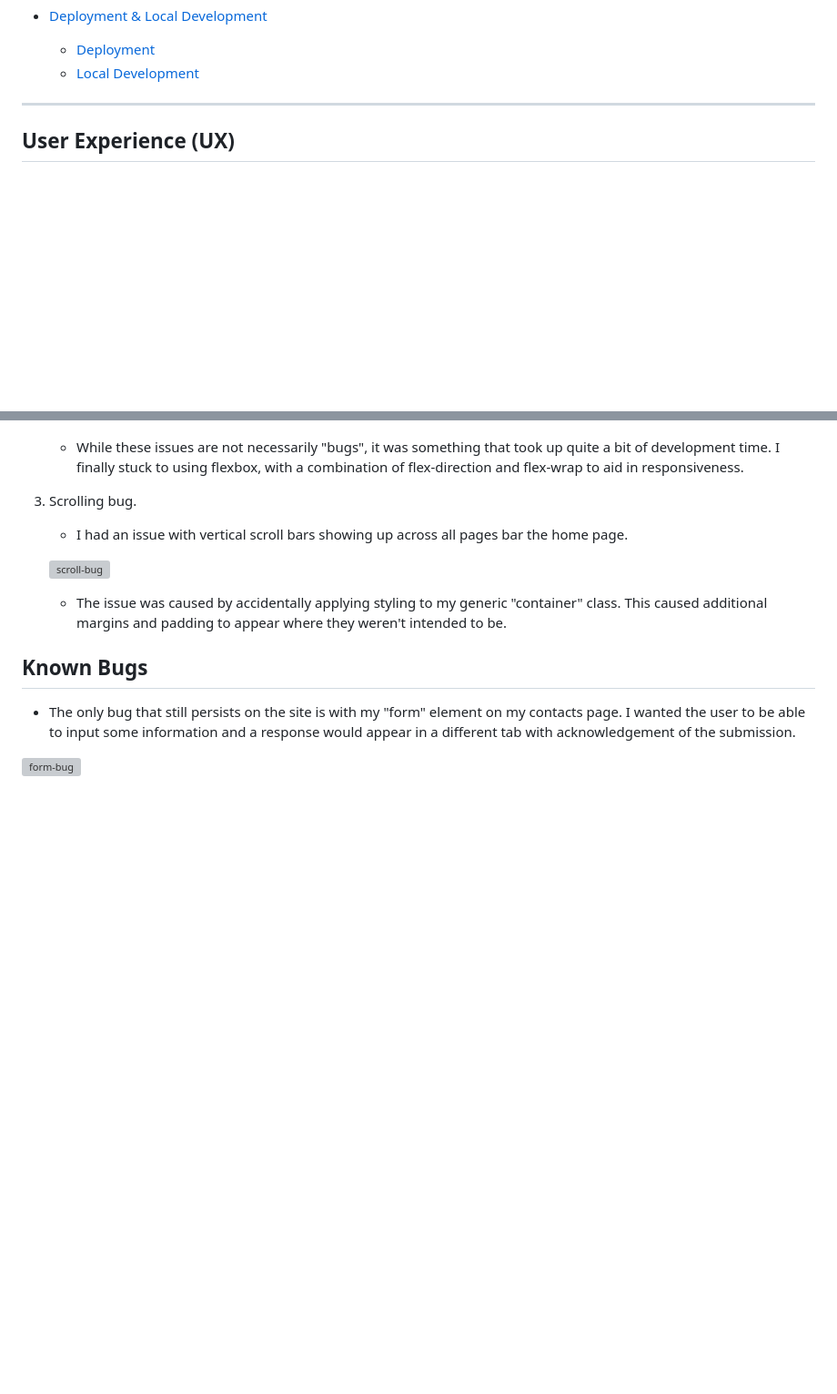
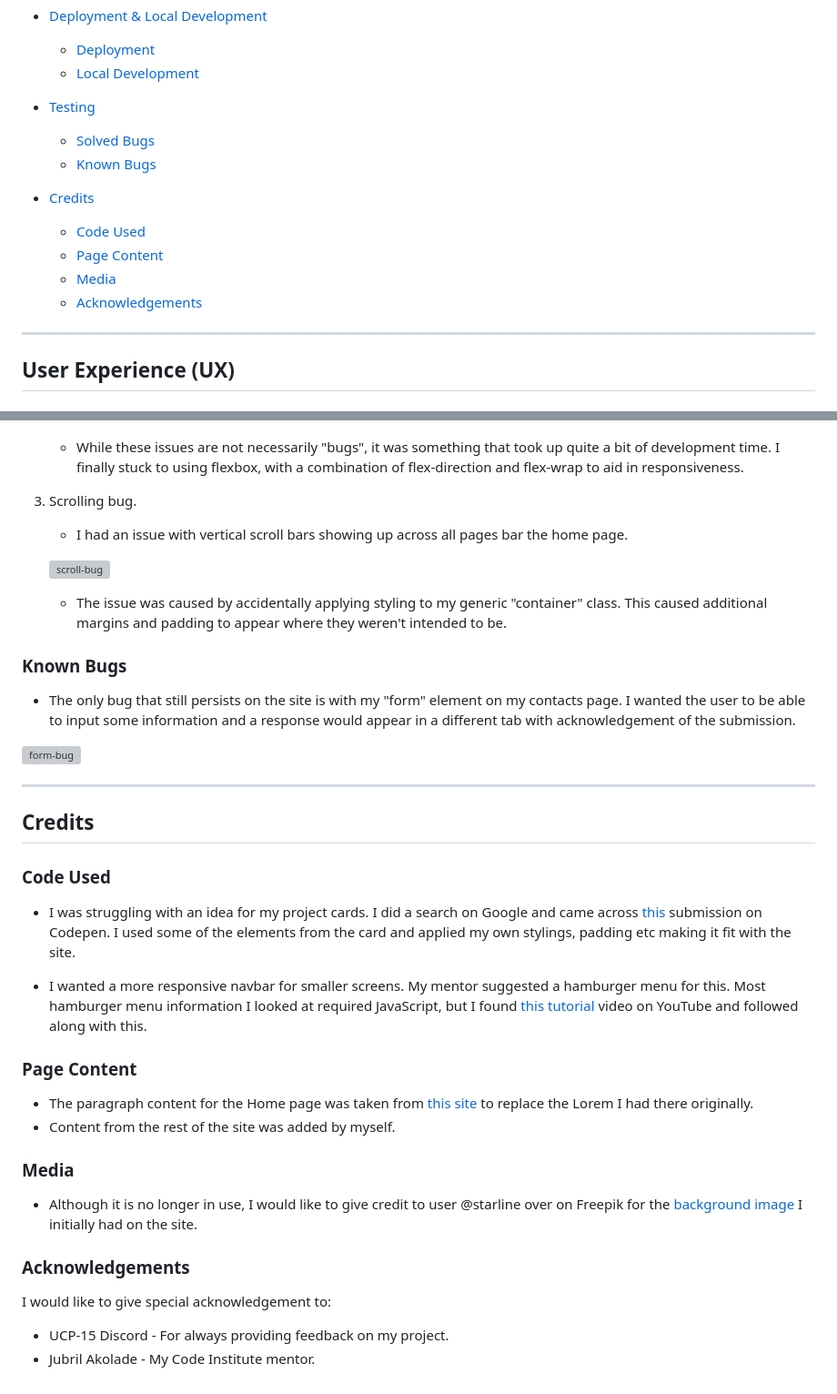
Before and after one commit to mnevison/milestone-p1, a Markdown page: README.md, 2 parts joined by grey strips. Shown at 91% size. Rendered like a GitHub page; blank space fills up the shorter version; grey boxes are pictures that could not be loaded.

Commit message:
added: credits section to readme

```diff
--- a/README.md
+++ b/README.md
@@ -31,6 +31,14 @@ As someone who is wanting to progress forward in Tech, I heard many people speak
 - [Deployment & Local Development](#deployment--local-development)
   - [Deployment](#deployment)
   - [Local Development](#local-development)
+- [Testing](#testing)
+  - [Solved Bugs](#solved-bugs)
+  - [Known Bugs](#known-bugs)
+- [Credits](#credits)
+  - [Code Used](#code-used)
+  - [Page Content](#page-content)
+  - [Media](#media)
+  - [Acknowledgements](#acknowledgements)
 
 ---
 
@@ -269,14 +277,41 @@ Please see [TESTING.md](https://github.com/mnevison/milestone-p1/blob/main/TESTI
    - While these issues are not necessarily "bugs", it was something that took up quite a bit of development time. I finally stuck to using flexbox, with a combination of flex-direction and flex-wrap to aid in responsiveness.
 
 3. Scrolling bug.
+
    - I had an issue with vertical scroll bars showing up across all pages bar the home page.
 
    ![scroll-bug](https://github.com/mnevison/milestone-p1/blob/d4dc41feadfa32ad558d734ccfe85e5c752b2f2a/assets/docs/scroll-bug.png)
 
    - The issue was caused by accidentally applying styling to my generic "container" class. This caused additional margins and padding to appear where they weren't intended to be.
 
-## Known Bugs
+### Known Bugs
 
 - The only bug that still persists on the site is with my "form" element on my contacts page. I wanted the user to be able to input some information and a response would appear in a different tab with acknowledgement of the submission.
 
 ![form-bug](https://github.com/mnevison/milestone-p1/blob/f0ee4deaf8b4bb4b0e4f3253293c4c727086892d/assets/docs/form-bug.png)
+
+---
+
+## Credits
+
+### Code Used
+
+- I was struggling with an idea for my project cards. I did a search on Google and came across [this](https://codepen.io/Incorr3ct/pen/ExvYJvN) submission on Codepen. I used some of the elements from the card and applied my own stylings, padding etc making it fit with the site.
+
+- I wanted a more responsive navbar for smaller screens. My mentor suggested a hamburger menu for this. Most hamburger menu information I looked at required JavaScript, but I found [this tutorial](https://www.youtube.com/watch?v=8QKOaTYvYUA&t=2221s) video on YouTube and followed along with this.
+
+### Page Content
+
+- The paragraph content for the Home page was taken from [this site](https://www.resumebuilder.com/full-stack-developer-resume-examples/) to replace the Lorem I had there originally.
+- Content from the rest of the site was added by myself.
+
+### Media
+
+- Although it is no longer in use, I would like to give credit to user @starline over on Freepik for the [background image](https://www.freepik.com/free-vector/matrix-style-binary-code-digital-falling-numbers-blue-background_24600855.htm#fromView=search&page=1&position=12&uuid=f3a21a98-cbd2-45e2-ba34-23210db7aaf8) I initially had on the site.
+
+### Acknowledgements
+
+I would like to give special acknowledgement to:
+
+- UCP-15 Discord - For always providing feedback on my project.
+- Jubril Akolade - My Code Institute mentor.
```
Also changed, not shown: other parts of README.md (+1 -1 lines).
